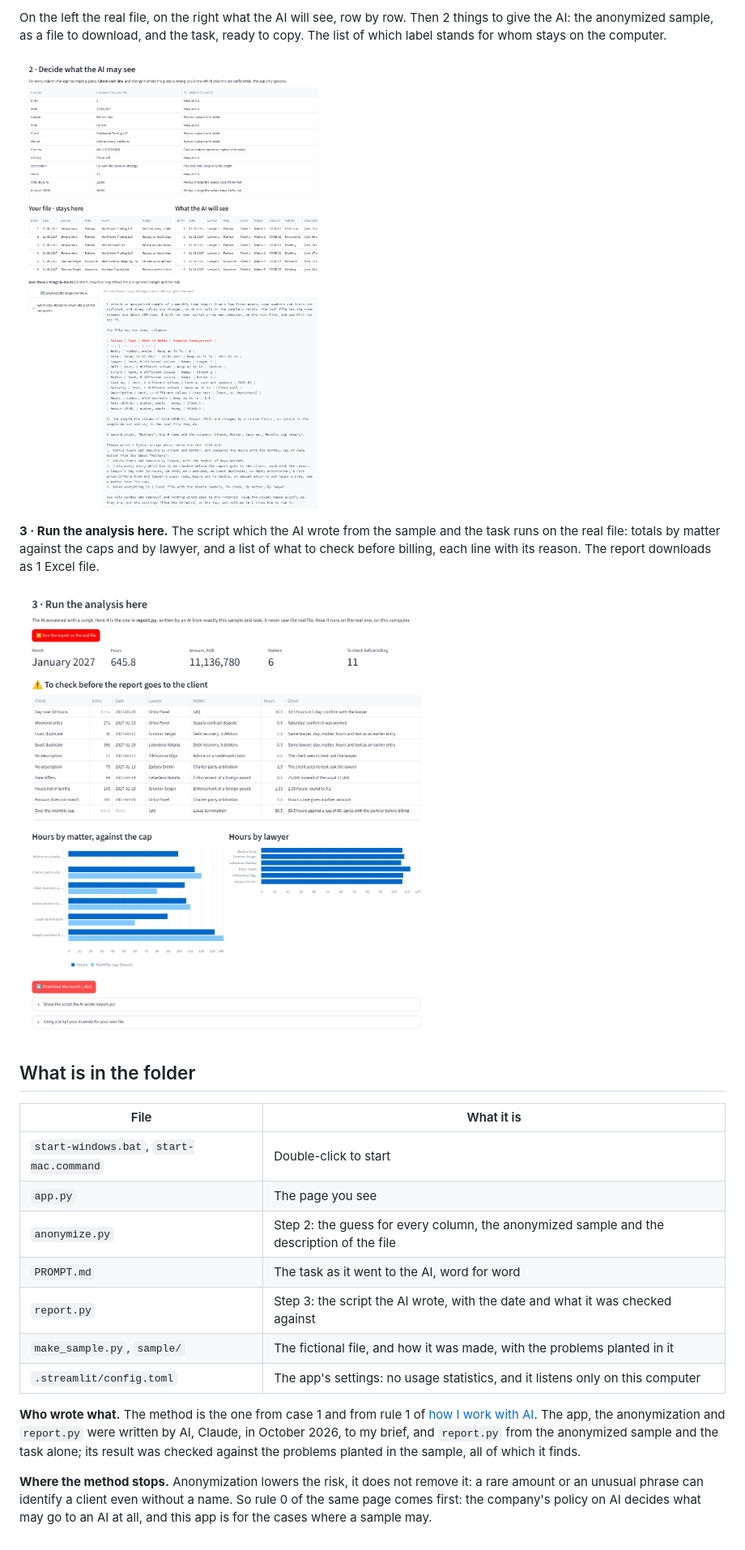
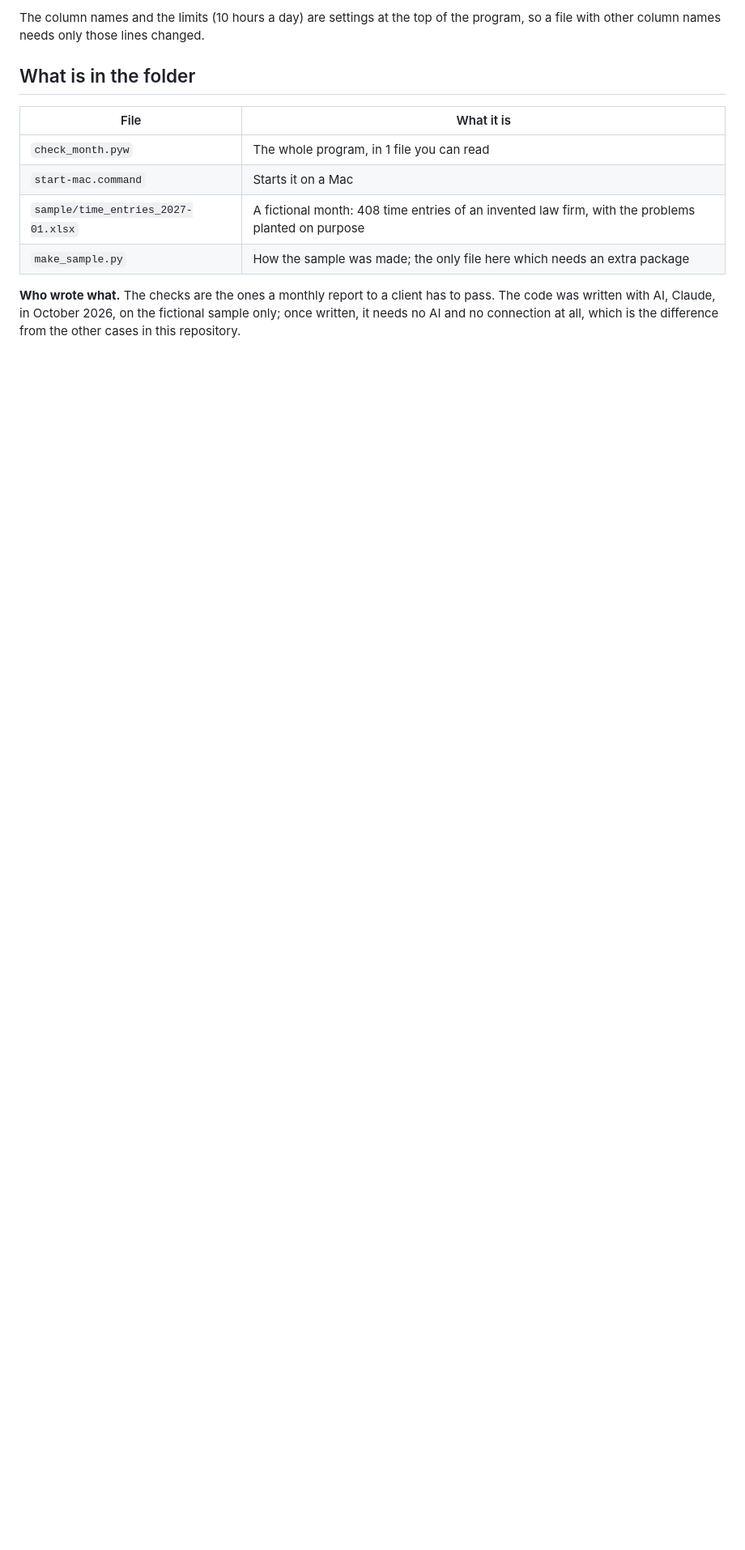
Before and after one commit to tikaramov99-pixel/portfolio-scripts, a Markdown page: 04-offline-analysis/README.md, the part around one of its changes. Shown at 81% size. GitHub-like rendering; pictures changed too: 04-offline-analysis/images/2-what-the-ai-sees.png (deleted), 04-offline-analysis/images/3-report-on-the-real-file.png (deleted); blank space fills up the shorter version.

```diff
--- a/04-offline-analysis/README.md
+++ b/04-offline-analysis/README.md
@@ -33,24 +43,13 @@ To stop it, close the black window which opened in step 2.
 
-On the left the real file, on the right what the AI will see, row by row. Then 2 things to give the AI: the anonymized sample, as a file to download, and the task, ready to copy. The list of which label stands for whom stays on the computer.
-
-![Step 2: what the AI will see](images/2-what-the-ai-sees.png)
-
-**3 · Run the analysis here.** The script which the AI wrote from the sample and the task runs on the real file: totals by matter against the caps and by lawyer, and a list of what to check before billing, each line with its reason. The report downloads as 1 Excel file.
-
-![Step 3: the report, made on the real file](images/3-report-on-the-real-file.png)
+The column names and the limits (10 hours a day) are settings at the top of the program, so a file with other column names needs only those lines changed.
 
 ## What is in the folder
 
 | File | What it is |
 | --- | --- |
-| `start-windows.bat`, `start-mac.command` | Double-click to start |
-| `app.py` | The page you see |
-| `anonymize.py` | Step 2: the guess for every column, the anonymized sample and the description of the file |
-| `PROMPT.md` | The task as it went to the AI, word for word |
-| `report.py` | Step 3: the script the AI wrote, with the date and what it was checked against |
-| `make_sample.py`, `sample/` | The fictional file, and how it was made, with the problems planted in it |
-| `.streamlit/config.toml` | The app's settings: no usage statistics, and it listens only on this computer |
+| `check_month.pyw` | The whole program, in 1 file you can read |
+| `start-mac.command` | Starts it on a Mac |
+| `sample/time_entries_2027-01.xlsx` | A fictional month: 408 time entries of an invented law firm, with the problems planted on purpose |
+| `make_sample.py` | How the sample was made; the only file here which needs an extra package |
 
-**Who wrote what.** The method is the one from case 1 and from rule 1 of [how I work with AI](https://app.notion.com/p/40953e51f1d581a7b90cc0a51e923f30). The app, the anonymization and `report.py` were written by AI, Claude, in October 2026, to my brief, and `report.py` from the anonymized sample and the task alone; its result was checked against the problems planted in the sample, all of which it finds.
-
-**Where the method stops.** Anonymization lowers the risk, it does not remove it: a rare amount or an unusual phrase can identify a client even without a name. So rule 0 of the same page comes first: the company's policy on AI decides what may go to an AI at all, and this app is for the cases where a sample may.
+**Who wrote what.** The checks are the ones a monthly report to a client has to pass. The code was written with AI, Claude, in October 2026, on the fictional sample only; once written, it needs no AI and no connection at all, which is the difference from the other cases in this repository.
```
Also changed, not shown: other parts of 04-offline-analysis/README.md (+28 -18 lines), 04-offline-analysis/PROMPT.md (deleted, +0 -17 lines), README.md (+2 -2 lines), 04-offline-analysis/images/1-start.png (deleted), 04-offline-analysis/images/window.png (added), 9 other files.
